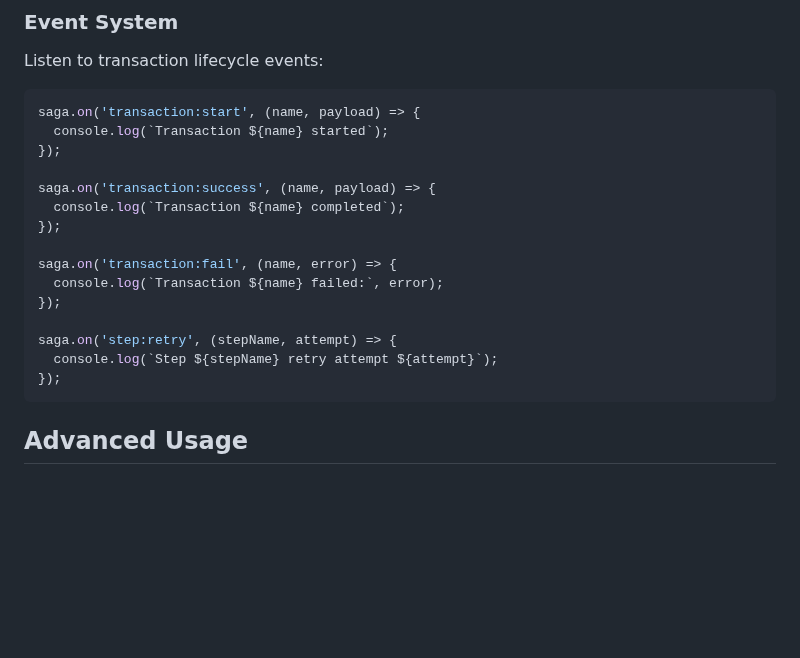
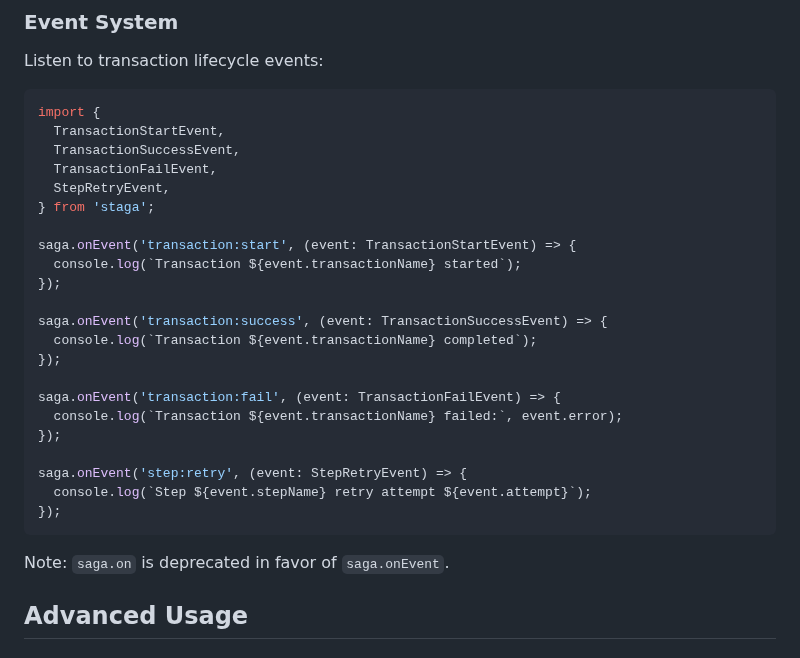
Before and after one commit to kubarskii/staga, a Markdown page: README.md, the part around the change. GitHub-like rendering; blank space fills up the shorter version.

Commit message:
docs: use onEvent in event system examples

````diff
--- a/README.md
+++ b/README.md
@@ -152,22 +152,31 @@ saga.use(async (ctx, next) => {
 Listen to transaction lifecycle events:
 
 ```typescript
-saga.on('transaction:start', (name, payload) => {
-  console.log(`Transaction ${name} started`);
+import {
+  TransactionStartEvent,
+  TransactionSuccessEvent,
+  TransactionFailEvent,
+  StepRetryEvent,
+} from 'staga';
+
+saga.onEvent('transaction:start', (event: TransactionStartEvent) => {
+  console.log(`Transaction ${event.transactionName} started`);
 });
 
-saga.on('transaction:success', (name, payload) => {
-  console.log(`Transaction ${name} completed`);
+saga.onEvent('transaction:success', (event: TransactionSuccessEvent) => {
+  console.log(`Transaction ${event.transactionName} completed`);
 });
 
-saga.on('transaction:fail', (name, error) => {
-  console.log(`Transaction ${name} failed:`, error);
+saga.onEvent('transaction:fail', (event: TransactionFailEvent) => {
+  console.log(`Transaction ${event.transactionName} failed:`, event.error);
 });
 
-saga.on('step:retry', (stepName, attempt) => {
-  console.log(`Step ${stepName} retry attempt ${attempt}`);
+saga.onEvent('step:retry', (event: StepRetryEvent) => {
+  console.log(`Step ${event.stepName} retry attempt ${event.attempt}`);
 });
 ```
+
+Note: `saga.on` is deprecated in favor of `saga.onEvent`.
 
 ## Advanced Usage
 
````
